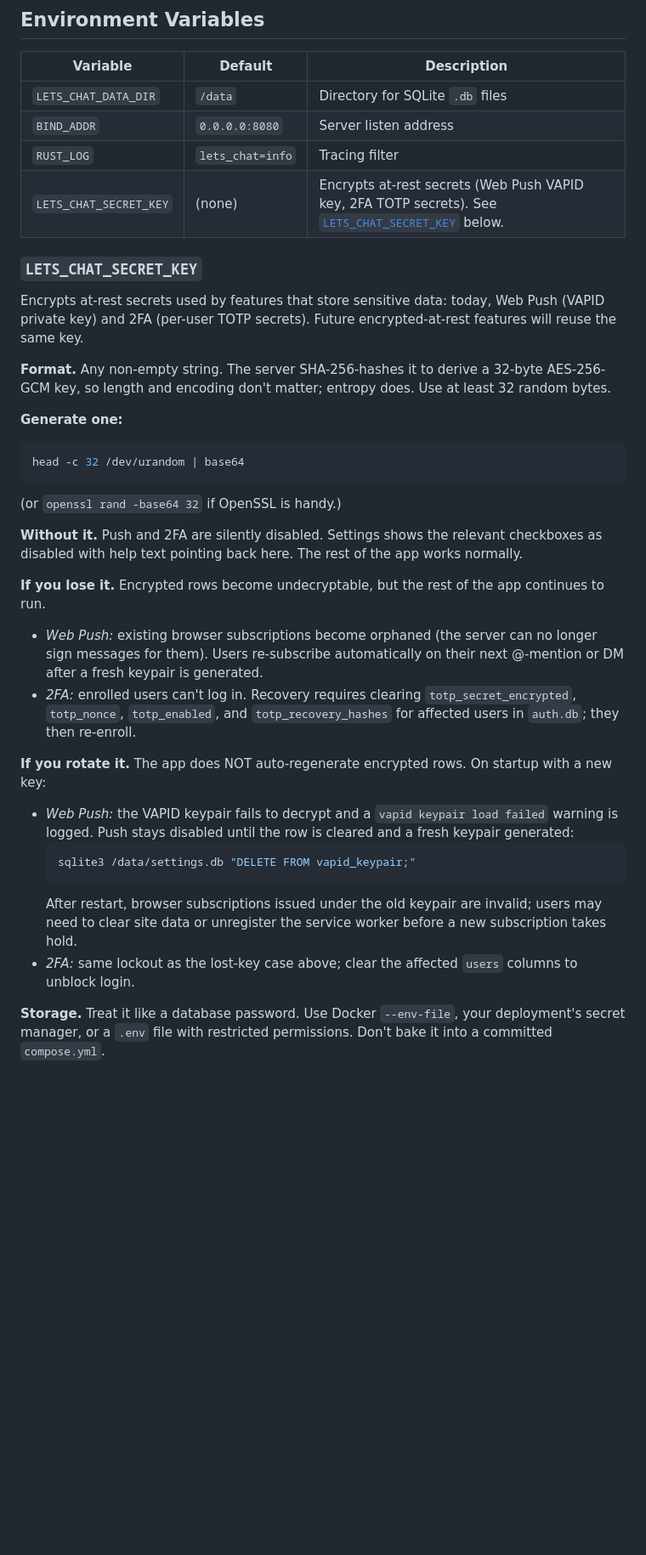
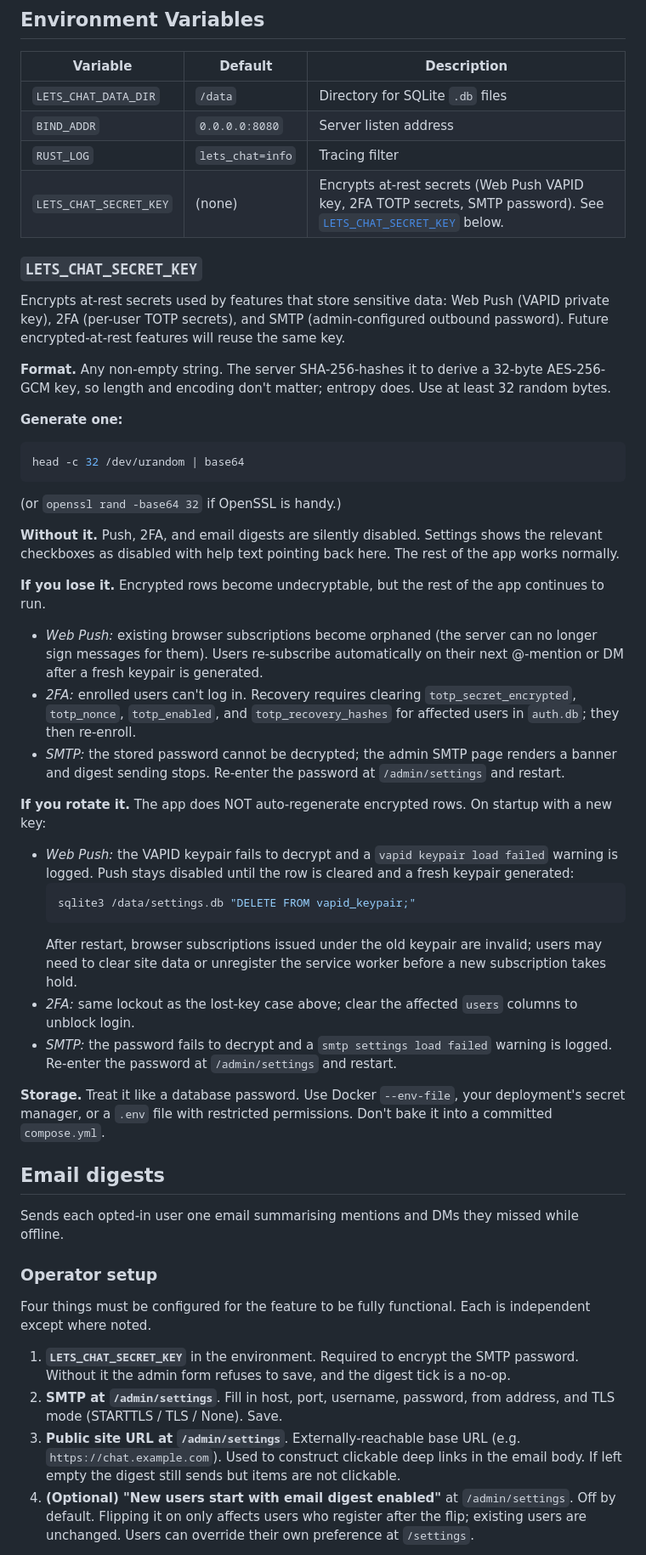
Before and after one commit to psa-systems/lets-chat, a Markdown page: README.md, the part around one of its changes. Shown at 85% size. GitHub-like rendering; blank space fills up the shorter version.

````diff
--- a/README.md
+++ b/README.md
@@ -50,11 +51,11 @@ Run `just --list` to see all available recipes.
 | `LETS_CHAT_DATA_DIR` | `/data` | Directory for SQLite `.db` files |
 | `BIND_ADDR` | `0.0.0.0:8080` | Server listen address |
 | `RUST_LOG` | `lets_chat=info` | Tracing filter |
-| `LETS_CHAT_SECRET_KEY` | (none) | Encrypts at-rest secrets (Web Push VAPID key, 2FA TOTP secrets). See [`LETS_CHAT_SECRET_KEY`](#lets_chat_secret_key) below. |
+| `LETS_CHAT_SECRET_KEY` | (none) | Encrypts at-rest secrets (Web Push VAPID key, 2FA TOTP secrets, SMTP password). See [`LETS_CHAT_SECRET_KEY`](#lets_chat_secret_key) below. |
 
 ### `LETS_CHAT_SECRET_KEY`
 
-Encrypts at-rest secrets used by features that store sensitive data: today, Web Push (VAPID private key) and 2FA (per-user TOTP secrets). Future encrypted-at-rest features will reuse the same key.
+Encrypts at-rest secrets used by features that store sensitive data: Web Push (VAPID private key), 2FA (per-user TOTP secrets), and SMTP (admin-configured outbound password). Future encrypted-at-rest features will reuse the same key.
 
 **Format.** Any non-empty string. The server SHA-256-hashes it to derive a 32-byte AES-256-GCM key, so length and encoding don't matter; entropy does. Use at least 32 random bytes.
 
@@ -66,12 +67,13 @@ head -c 32 /dev/urandom | base64
 
 (or `openssl rand -base64 32` if OpenSSL is handy.)
 
-**Without it.** Push and 2FA are silently disabled. Settings shows the relevant checkboxes as disabled with help text pointing back here. The rest of the app works normally.
+**Without it.** Push, 2FA, and email digests are silently disabled. Settings shows the relevant checkboxes as disabled with help text pointing back here. The rest of the app works normally.
 
 **If you lose it.** Encrypted rows become undecryptable, but the rest of the app continues to run.
 
 - *Web Push:* existing browser subscriptions become orphaned (the server can no longer sign messages for them). Users re-subscribe automatically on their next @-mention or DM after a fresh keypair is generated.
 - *2FA:* enrolled users can't log in. Recovery requires clearing `totp_secret_encrypted`, `totp_nonce`, `totp_enabled`, and `totp_recovery_hashes` for affected users in `auth.db`; they then re-enroll.
+- *SMTP:* the stored password cannot be decrypted; the admin SMTP page renders a banner and digest sending stops. Re-enter the password at `/admin/settings` and restart.
 
 **If you rotate it.** The app does NOT auto-regenerate encrypted rows. On startup with a new key:
 
@@ -81,5 +83,20 @@ head -c 32 /dev/urandom | base64
   ```
   After restart, browser subscriptions issued under the old keypair are invalid; users may need to clear site data or unregister the service worker before a new subscription takes hold.
 - *2FA:* same lockout as the lost-key case above; clear the affected `users` columns to unblock login.
+- *SMTP:* the password fails to decrypt and a `smtp settings load failed` warning is logged. Re-enter the password at `/admin/settings` and restart.
 
 **Storage.** Treat it like a database password. Use Docker `--env-file`, your deployment's secret manager, or a `.env` file with restricted permissions. Don't bake it into a committed `compose.yml`.
+
+## Email digests
+
+Sends each opted-in user one email summarising mentions and DMs they missed while offline.
+
+### Operator setup
+
+Four things must be configured for the feature to be fully functional. Each is independent except where noted.
+
+1. **`LETS_CHAT_SECRET_KEY`** in the environment. Required to encrypt the SMTP password. Without it the admin form refuses to save, and the digest tick is a no-op.
+2. **SMTP at `/admin/settings`**. Fill in host, port, username, password, from address, and TLS mode (STARTTLS / TLS / None). Save.
+3. **Public site URL at `/admin/settings`**. Externally-reachable base URL (e.g. `https://chat.example.com`). Used to construct clickable deep links in the email body. If left empty the digest still sends but items are not clickable.
+4. **(Optional) "New users start with email digest enabled"** at `/admin/settings`. Off by default. Flipping it on only affects users who register after the flip; existing users are unchanged. Users can override their own preference at `/settings`.
+
````
Also changed, not shown: other parts of README.md (+38 -0 lines).
